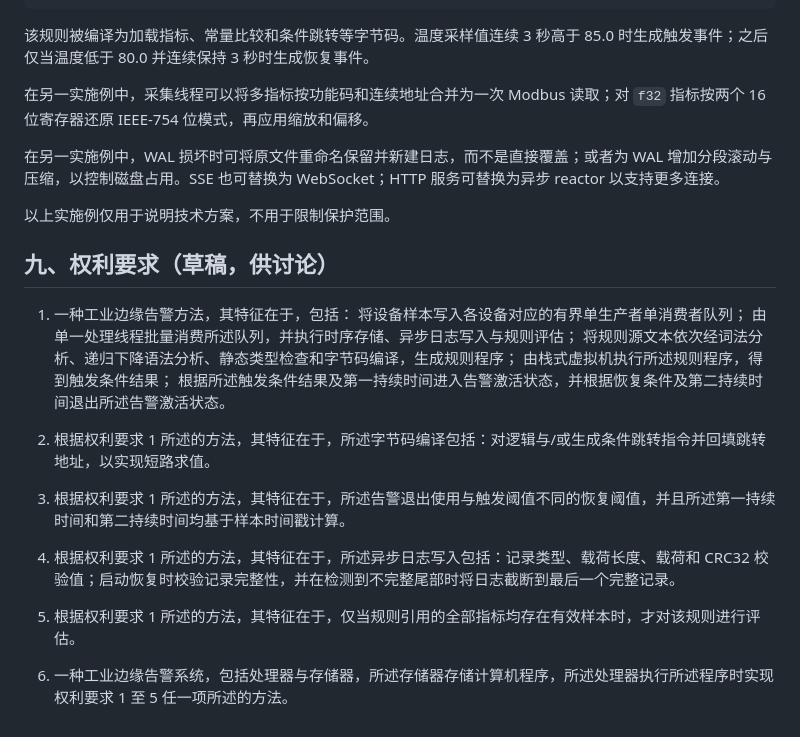
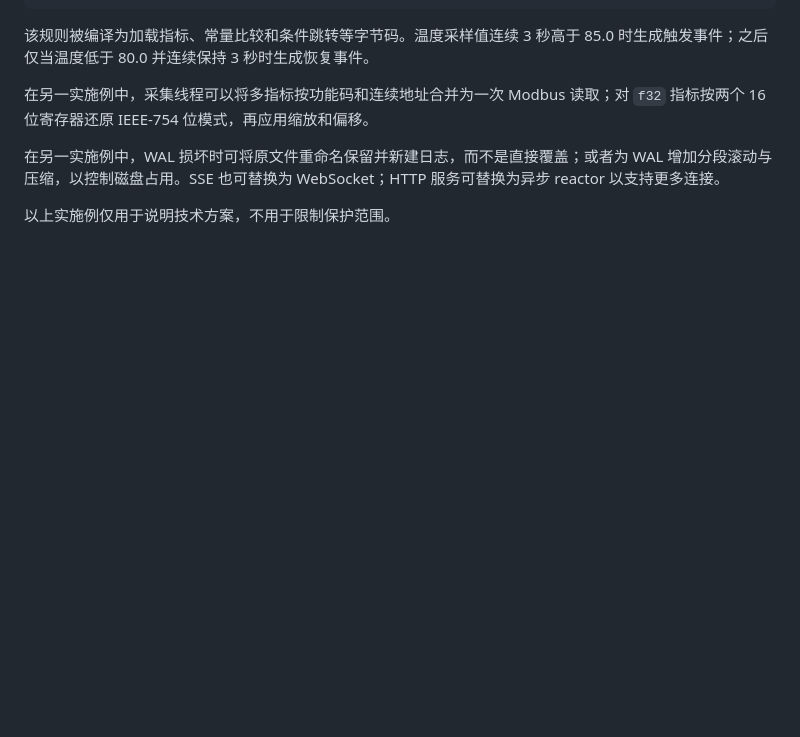
Before and after one commit to ddd0827/Industrial-Edge-Data-Acquisition-Real-time-Alarm-Gateway, a Markdown page: docs/TECHNICAL_DISCLOSURE.md, the part around the change. Drawn GitHub-style; blank space fills up the shorter version.

Commit message:
Remove draft claims from TECHNICAL_DISCLOSURE.md
Removed draft claims section from technical disclosure document.

```diff
--- a/docs/TECHNICAL_DISCLOSURE.md
+++ b/docs/TECHNICAL_DISCLOSURE.md
@@ -119,22 +119,3 @@ rule boiler_overheat "1号锅炉温度过高" {
 在另一实施例中，WAL 损坏时可将原文件重命名保留并新建日志，而不是直接覆盖；或者为 WAL 增加分段滚动与压缩，以控制磁盘占用。SSE 也可替换为 WebSocket；HTTP 服务可替换为异步 reactor 以支持更多连接。
 
 以上实施例仅用于说明技术方案，不用于限制保护范围。
-
-## 九、权利要求（草稿，供讨论）
-
-1. 一种工业边缘告警方法，其特征在于，包括：
-   将设备样本写入各设备对应的有界单生产者单消费者队列；
-   由单一处理线程批量消费所述队列，并执行时序存储、异步日志写入与规则评估；
-   将规则源文本依次经词法分析、递归下降语法分析、静态类型检查和字节码编译，生成规则程序；
-   由栈式虚拟机执行所述规则程序，得到触发条件结果；
-   根据所述触发条件结果及第一持续时间进入告警激活状态，并根据恢复条件及第二持续时间退出所述告警激活状态。
-
-2. 根据权利要求 1 所述的方法，其特征在于，所述字节码编译包括：对逻辑与/或生成条件跳转指令并回填跳转地址，以实现短路求值。
-
-3. 根据权利要求 1 所述的方法，其特征在于，所述告警退出使用与触发阈值不同的恢复阈值，并且所述第一持续时间和第二持续时间均基于样本时间戳计算。
-
-4. 根据权利要求 1 所述的方法，其特征在于，所述异步日志写入包括：记录类型、载荷长度、载荷和 CRC32 校验值；启动恢复时校验记录完整性，并在检测到不完整尾部时将日志截断到最后一个完整记录。
-
-5. 根据权利要求 1 所述的方法，其特征在于，仅当规则引用的全部指标均存在有效样本时，才对该规则进行评估。
-
-6. 一种工业边缘告警系统，包括处理器与存储器，所述存储器存储计算机程序，所述处理器执行所述程序时实现权利要求 1 至 5 任一项所述的方法。
```
